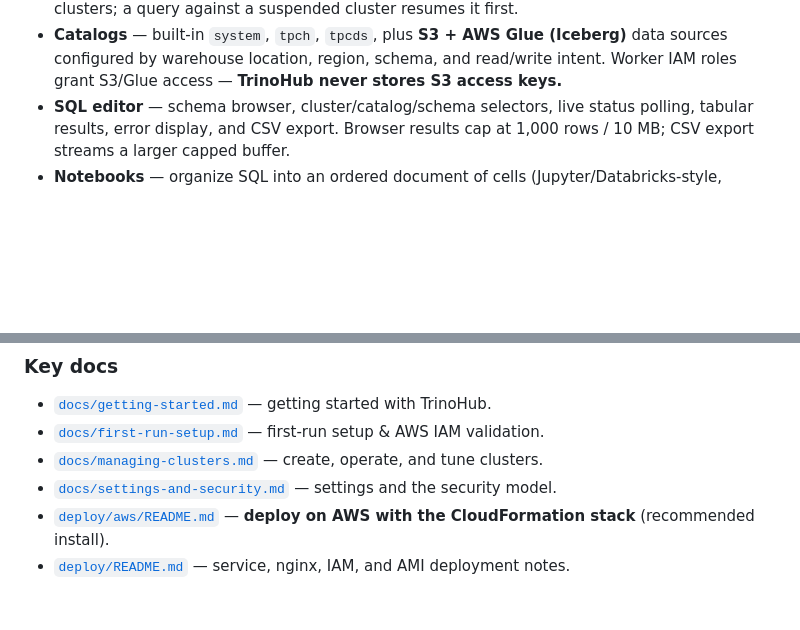
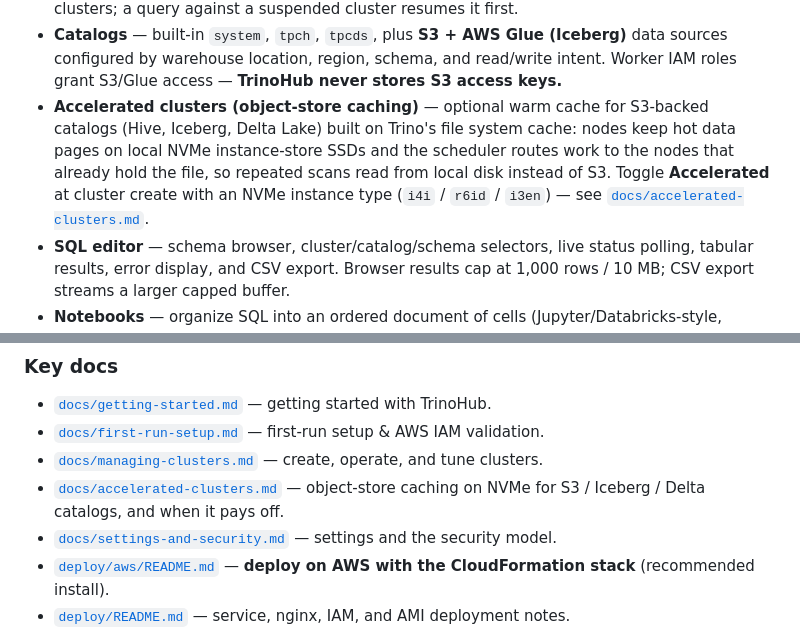
Before and after one commit to BitRefinery/trinohub, a Markdown page: README.md, 2 parts joined by grey strips. Drawn GitHub-style; blank space fills up the shorter version.

Commit message:
README: document object-store caching (accelerated clusters) for S3/Iceberg catalogs
The warm NVMe cache shipped with the accelerated-clusters work but the README
never mentioned it. Add a Highlights bullet and a Key docs link to
docs/accelerated-clusters.md.

```diff
--- a/README.md
+++ b/README.md
@@ -52,6 +52,12 @@ nodes fetch signed, per-cluster bootstrap config over the private network.
 - **Catalogs** — built-in `system`, `tpch`, `tpcds`, plus **S3 + AWS Glue (Iceberg)** data
   sources configured by warehouse location, region, schema, and read/write intent. Worker IAM
   roles grant S3/Glue access — **TrinoHub never stores S3 access keys.**
+- **Accelerated clusters (object-store caching)** — optional warm cache for S3-backed catalogs
+  (Hive, Iceberg, Delta Lake) built on Trino's file system cache: nodes keep hot data pages on
+  local NVMe instance-store SSDs and the scheduler routes work to the nodes that already hold
+  the file, so repeated scans read from local disk instead of S3. Toggle **Accelerated** at
+  cluster create with an NVMe instance type (`i4i` / `r6id` / `i3en`) — see
+  [`docs/accelerated-clusters.md`](docs/accelerated-clusters.md).
 - **SQL editor** — schema browser, cluster/catalog/schema selectors, live status polling,
   tabular results, error display, and CSV export. Browser results cap at 1,000 rows / 10 MB;
   CSV export streams a larger capped buffer.
@@ -207,6 +213,7 @@ FastAPI route tests if dependencies are missing):
 - [`docs/getting-started.md`](docs/getting-started.md) — getting started with TrinoHub.
 - [`docs/first-run-setup.md`](docs/first-run-setup.md) — first-run setup & AWS IAM validation.
 - [`docs/managing-clusters.md`](docs/managing-clusters.md) — create, operate, and tune clusters.
+- [`docs/accelerated-clusters.md`](docs/accelerated-clusters.md) — object-store caching on NVMe for S3 / Iceberg / Delta catalogs, and when it pays off.
 - [`docs/settings-and-security.md`](docs/settings-and-security.md) — settings and the security model.
 - [`deploy/aws/README.md`](deploy/aws/README.md) — **deploy on AWS with the CloudFormation stack** (recommended install).
 - [`deploy/README.md`](deploy/README.md) — service, nginx, IAM, and AMI deployment notes.
```
